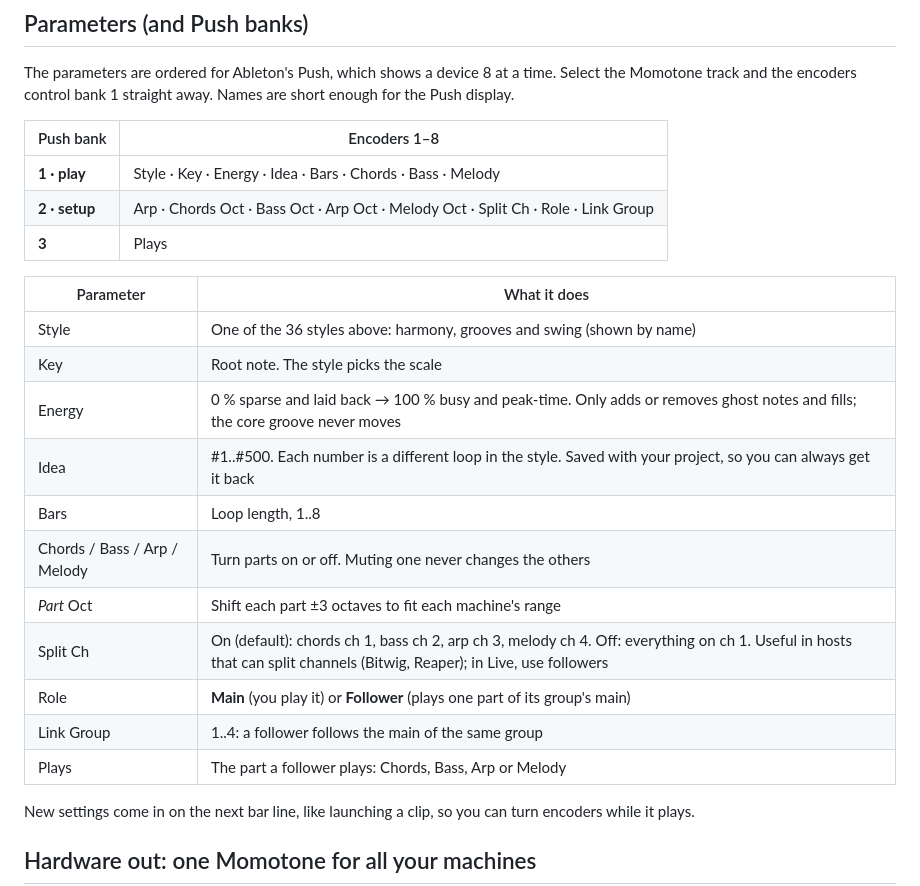
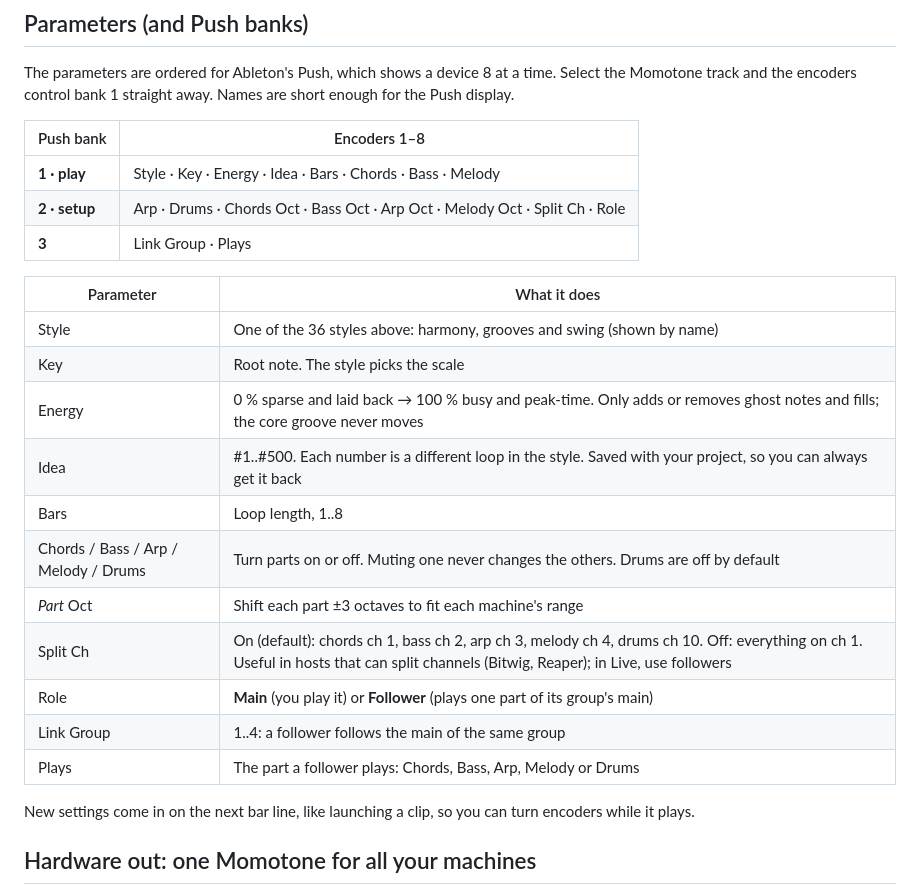
Before and after one commit to sudo-bngz/momotone, a Markdown page: README.md, the part around one of its changes. Rendered like a GitHub page.

```diff
--- a/README.md
+++ b/README.md
@@ -47,8 +56,8 @@ The parameters are ordered for Ableton's Push, which shows a device 8 at a time.
 | Push bank | Encoders 1–8 |
 |---|---|
 | **1 · play** | Style · Key · Energy · Idea · Bars · Chords · Bass · Melody |
-| **2 · setup** | Arp · Chords Oct · Bass Oct · Arp Oct · Melody Oct · Split Ch · Role · Link Group |
-| **3** | Plays |
+| **2 · setup** | Arp · Drums · Chords Oct · Bass Oct · Arp Oct · Melody Oct · Split Ch · Role |
+| **3** | Link Group · Plays |
 
 | Parameter | What it does |
 |---|---|
@@ -57,12 +66,12 @@ The parameters are ordered for Ableton's Push, which shows a device 8 at a time.
 | Energy | 0 % sparse and laid back → 100 % busy and peak-time. Only adds or removes ghost notes and fills; the core groove never moves |
 | Idea | #1..#500. Each number is a different loop in the style. Saved with your project, so you can always get it back |
 | Bars | Loop length, 1..8 |
-| Chords / Bass / Arp / Melody | Turn parts on or off. Muting one never changes the others |
+| Chords / Bass / Arp / Melody / Drums | Turn parts on or off. Muting one never changes the others. Drums are off by default |
 | *Part* Oct | Shift each part ±3 octaves to fit each machine's range |
-| Split Ch | On (default): chords ch 1, bass ch 2, arp ch 3, melody ch 4. Off: everything on ch 1. Useful in hosts that can split channels (Bitwig, Reaper); in Live, use followers |
+| Split Ch | On (default): chords ch 1, bass ch 2, arp ch 3, melody ch 4, drums ch 10. Off: everything on ch 1. Useful in hosts that can split channels (Bitwig, Reaper); in Live, use followers |
 | Role | **Main** (you play it) or **Follower** (plays one part of its group's main) |
 | Link Group | 1..4: a follower follows the main of the same group |
-| Plays | The part a follower plays: Chords, Bass, Arp or Melody |
+| Plays | The part a follower plays: Chords, Bass, Arp, Melody or Drums |
 
 New settings come in on the next bar line, like launching a clip, so you can turn encoders while it plays.
 
```
Also changed, not shown: other parts of README.md (+11 -1 lines), docs/momotone-ui.png, 7 other files.
